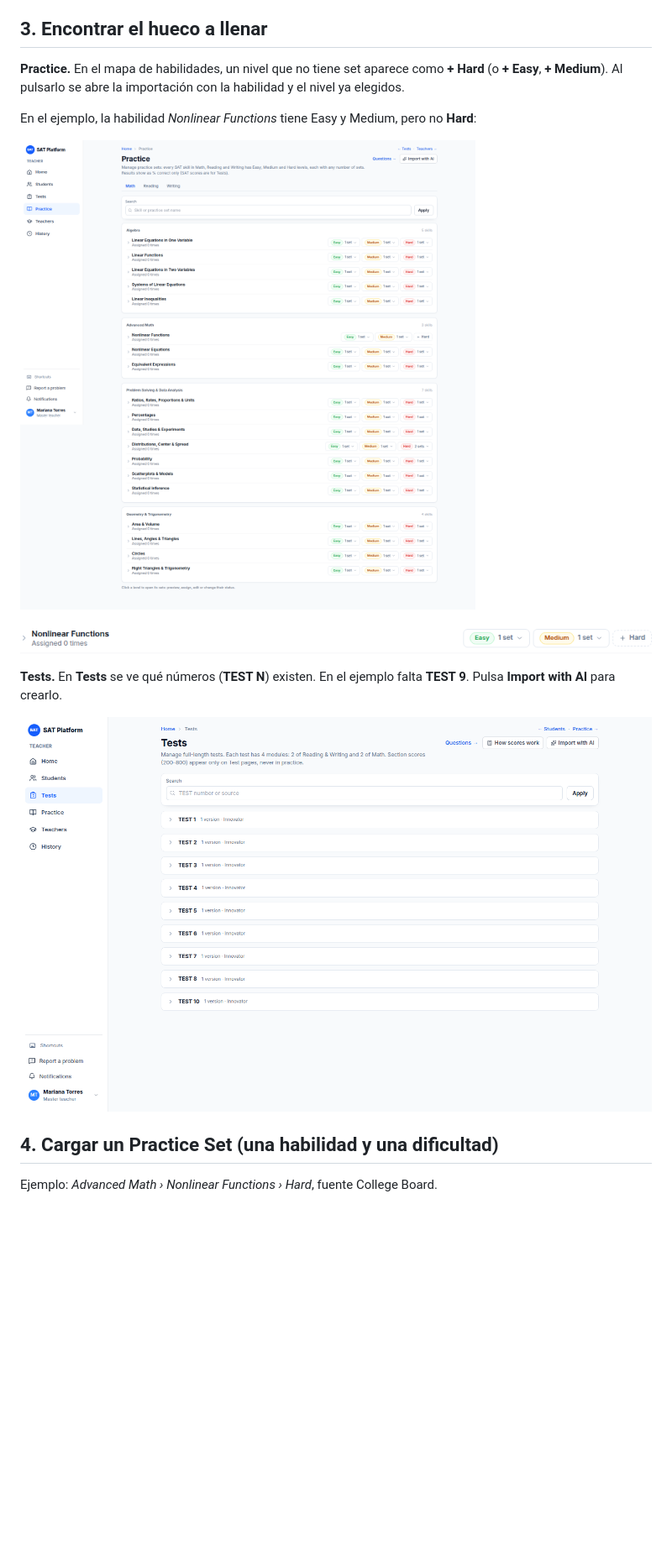
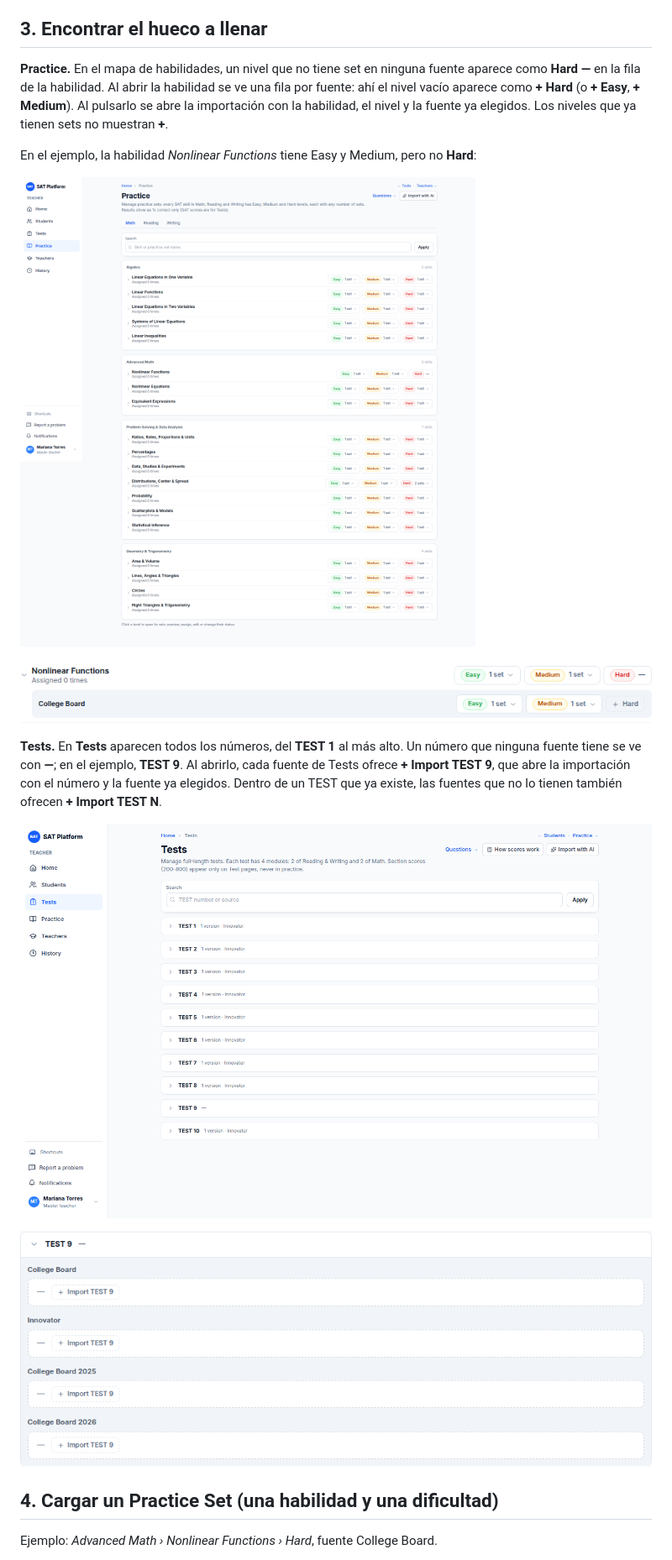
Before and after one commit to ribartra/sat-manager-platform, a Markdown page: docs/manual/guia-importacion-ia.es.md, the part around one of its changes. Shown at 84% size. Drawn GitHub-style; pictures changed too: docs/manual/img/ai-gap-chip.png, docs/manual/img/ai-practice-with-gap.png, docs/manual/img/ai-tests-gap.png (added); blank space fills up the shorter version.

```diff
--- a/docs/manual/guia-importacion-ia.es.md
+++ b/docs/manual/guia-importacion-ia.es.md
@@ -88,7 +88,7 @@ Un Test de la plataforma tiene **4 módulos** con un número fijo de preguntas:
 
 ## 3. Encontrar el hueco a llenar
 
-**Practice.** En el mapa de habilidades, un nivel que no tiene set aparece como **+ Hard** (o **+ Easy**, **+ Medium**). Al pulsarlo se abre la importación con la habilidad y el nivel ya elegidos.
+**Practice.** En el mapa de habilidades, un nivel que no tiene set en ninguna fuente aparece como **Hard —** en la fila de la habilidad. Al abrir la habilidad se ve una fila por fuente: ahí el nivel vacío aparece como **+ Hard** (o **+ Easy**, **+ Medium**). Al pulsarlo se abre la importación con la habilidad, el nivel y la fuente ya elegidos. Los niveles que ya tienen sets no muestran **+**.
 
 En el ejemplo, la habilidad *Nonlinear Functions* tiene Easy y Medium, pero no **Hard**:
 
@@ -98,7 +98,9 @@ En el ejemplo, la habilidad *Nonlinear Functions* tiene Easy y Medium, pero no *
 
-**Tests.** En **Tests** se ve qué números (**TEST N**) existen. En el ejemplo falta **TEST 9**. Pulsa **Import with AI** para crearlo.
+**Tests.** En **Tests** aparecen todos los números, del **TEST 1** al más alto. Un número que ninguna fuente tiene se ve con **—**; en el ejemplo, **TEST 9**. Al abrirlo, cada fuente de Tests ofrece **+ Import TEST 9**, que abre la importación con el número y la fuente ya elegidos. Dentro de un TEST que ya existe, las fuentes que no lo tienen también ofrecen **+ Import TEST N**.
 
-![Tests: falta el TEST 9](img/ai-tests-list.png)
+![Tests: el TEST 9 aparece con "—"](img/ai-tests-list.png)
+
+![TEST 9 abierto: "+ Import TEST 9" en cada fuente](img/ai-tests-gap.png)
 
 ## 4. Cargar un Practice Set (una habilidad y una dificultad)
 
```
Also changed, not shown: other parts of docs/manual/guia-importacion-ia.es.md (+4 -4 lines), docs/manual/manual-profesor.es.md (+1 -1 lines), docs/manual/teacher-manual.en.md (+1 -1 lines), 6 other files.
